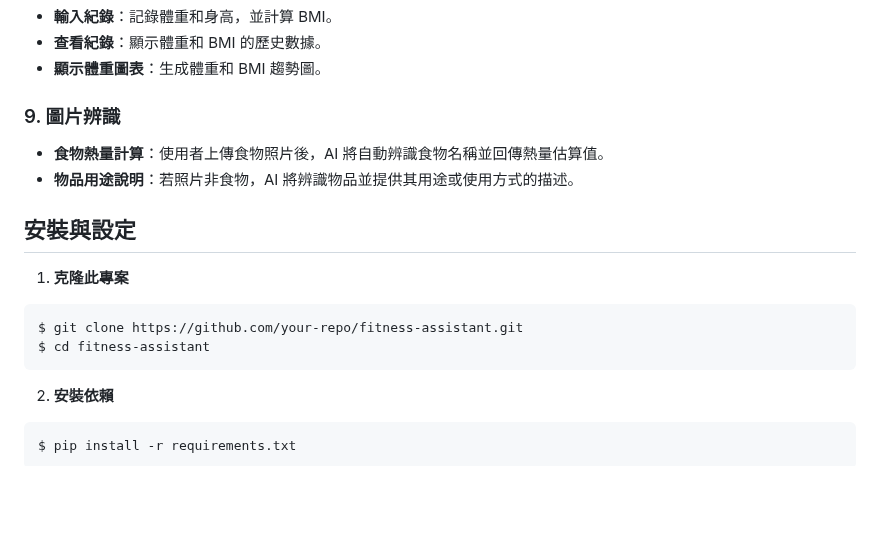
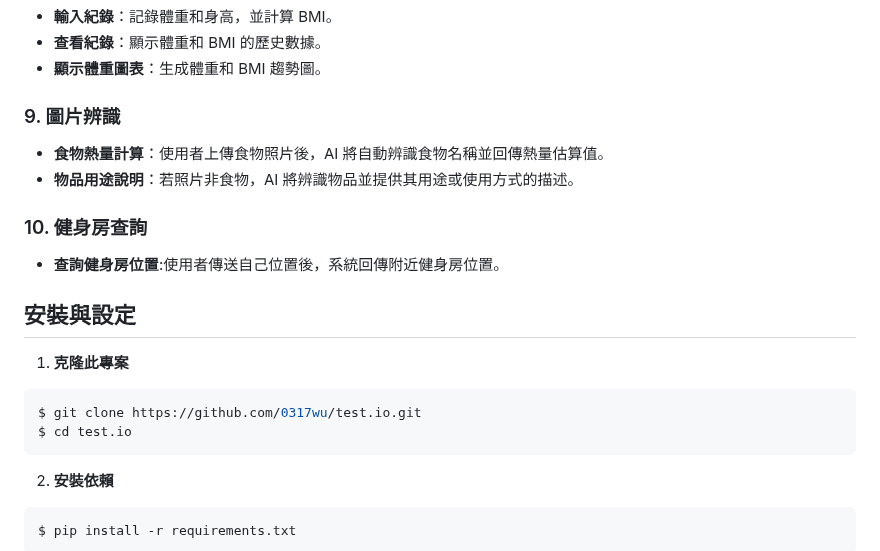
Before and after one commit to 0317wu/test.io, a Markdown page: 使用說明1.md, the part around the change. GitHub-like rendering; blank space fills up the shorter version.

Commit message:
GOOD
good

````diff
--- a/使用說明1.md
+++ b/使用說明1.md
@@ -47,12 +47,15 @@
 - **食物熱量計算**：使用者上傳食物照片後，AI 將自動辨識食物名稱並回傳熱量估算值。
 - **物品用途說明**：若照片非食物，AI 將辨識物品並提供其用途或使用方式的描述。
 
+### 10. 健身房查詢
+- **查詢健身房位置**:使用者傳送自己位置後，系統回傳附近健身房位置。
+
 ## 安裝與設定
 
 1. **克隆此專案**
 ```bash
-$ git clone https://github.com/your-repo/fitness-assistant.git
-$ cd fitness-assistant
+$ git clone https://github.com/0317wu/test.io.git
+$ cd test.io
 ```
 
 2. **安裝依賴**
````
